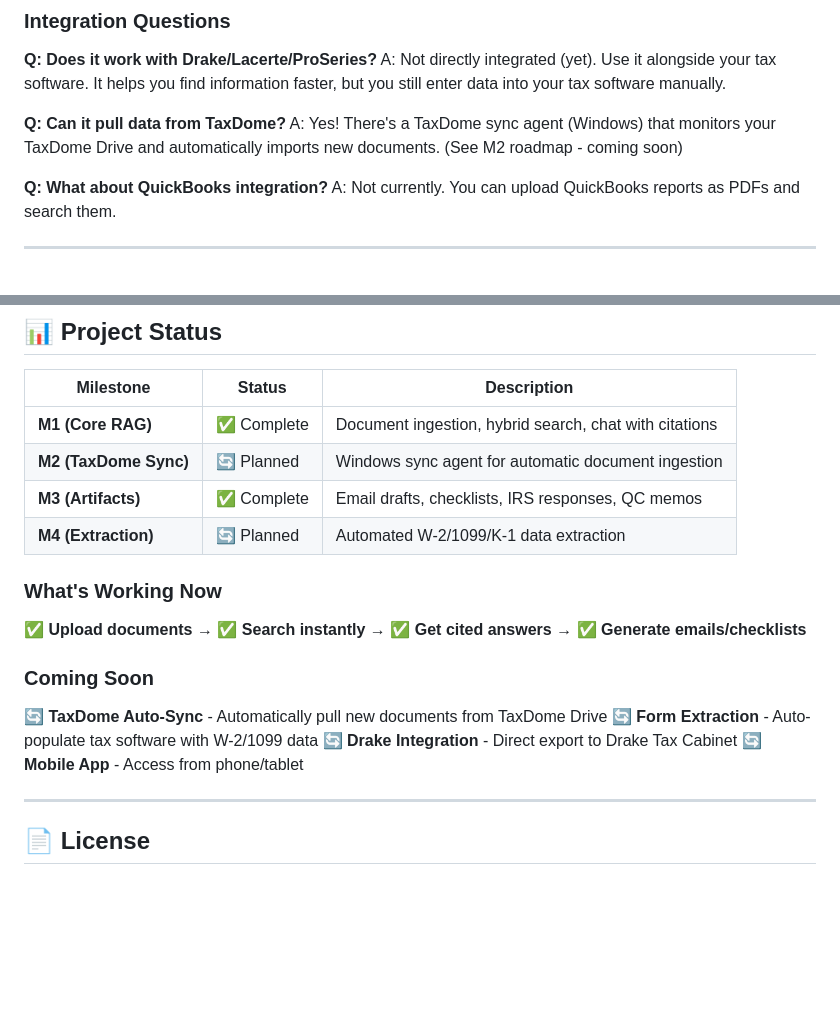
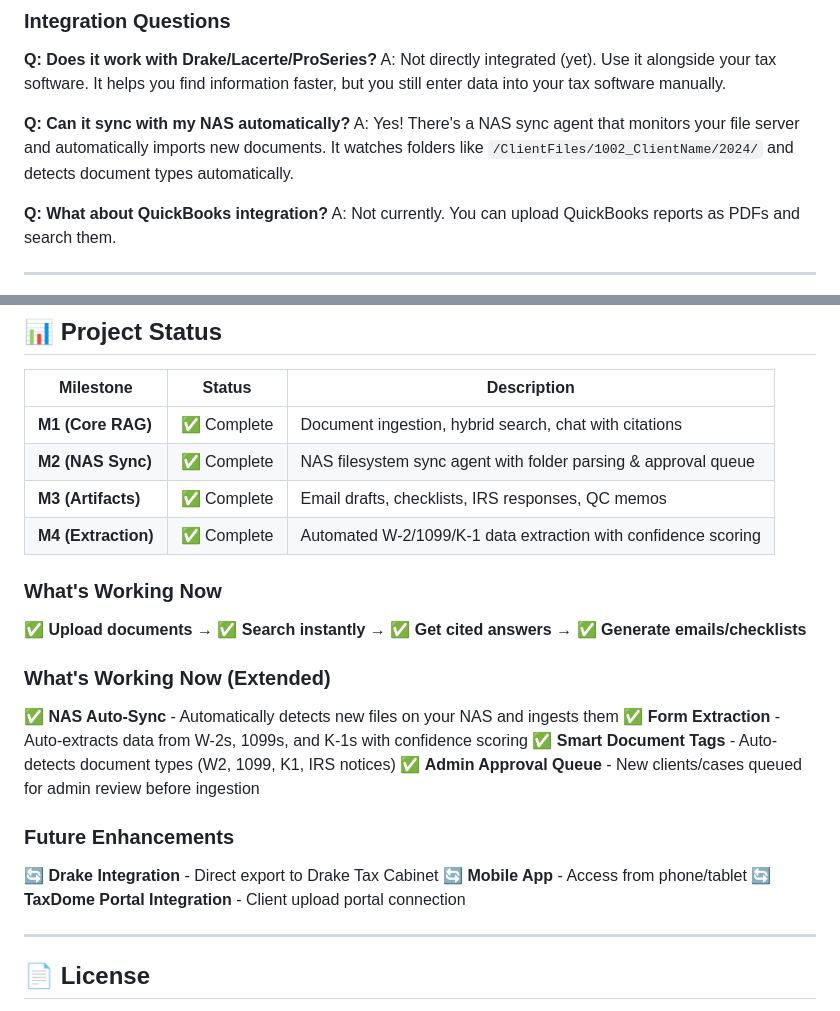
Before and after one commit to TungSeven30/lecpa-agent, a Markdown page: README.md, 2 parts joined by grey strips. Rendered like a GitHub page; blank space fills up the shorter version.

Commit message:
Update README.md: Mark all milestones complete, update NAS terminology
- Update project status table: M2 and M4 now marked complete
- Replace TaxDome references with NAS sync approach
- Update FAQ to reflect NAS auto-sync capability
- Rename "Coming Soon" to "Future Enhancements" with actual roadmap
- Add "What's Working Now (Extended)" section with M2/M4 features

Co-Authored-By: Claude Opus 4.5 <noreply@anthropic.com>

```diff
--- a/README.md
+++ b/README.md
@@ -842,8 +842,8 @@ A: Yes, admins can delete documents. This removes them from the system entirely,
 **Q: Does it work with Drake/Lacerte/ProSeries?**
 A: Not directly integrated (yet). Use it alongside your tax software. It helps you find information faster, but you still enter data into your tax software manually.
 
-**Q: Can it pull data from TaxDome?**
-A: Yes! There's a TaxDome sync agent (Windows) that monitors your TaxDome Drive and automatically imports new documents. (See M2 roadmap - coming soon)
+**Q: Can it sync with my NAS automatically?**
+A: Yes! There's a NAS sync agent that monitors your file server and automatically imports new documents. It watches folders like `/ClientFiles/1002_ClientName/2024/` and detects document types automatically.
 
 **Q: What about QuickBooks integration?**
 A: Not currently. You can upload QuickBooks reports as PDFs and search them.
@@ -961,20 +961,26 @@ Submit issues or pull requests on GitHub.
 | Milestone | Status | Description |
 |-----------|--------|-------------|
 | **M1 (Core RAG)** | ✅ Complete | Document ingestion, hybrid search, chat with citations |
-| **M2 (TaxDome Sync)** | 🔄 Planned | Windows sync agent for automatic document ingestion |
+| **M2 (NAS Sync)** | ✅ Complete | NAS filesystem sync agent with folder parsing & approval queue |
 | **M3 (Artifacts)** | ✅ Complete | Email drafts, checklists, IRS responses, QC memos |
-| **M4 (Extraction)** | 🔄 Planned | Automated W-2/1099/K-1 data extraction |
+| **M4 (Extraction)** | ✅ Complete | Automated W-2/1099/K-1 data extraction with confidence scoring |
 
 ### What's Working Now
 
 ✅ **Upload documents** → ✅ **Search instantly** → ✅ **Get cited answers** → ✅ **Generate emails/checklists**
 
-### Coming Soon
+### What's Working Now (Extended)
 
-🔄 **TaxDome Auto-Sync** - Automatically pull new documents from TaxDome Drive
-🔄 **Form Extraction** - Auto-populate tax software with W-2/1099 data
+✅ **NAS Auto-Sync** - Automatically detects new files on your NAS and ingests them
+✅ **Form Extraction** - Auto-extracts data from W-2s, 1099s, and K-1s with confidence scoring
+✅ **Smart Document Tags** - Auto-detects document types (W2, 1099, K1, IRS notices)
+✅ **Admin Approval Queue** - New clients/cases queued for admin review before ingestion
+
+### Future Enhancements
+
 🔄 **Drake Integration** - Direct export to Drake Tax Cabinet
 🔄 **Mobile App** - Access from phone/tablet
+🔄 **TaxDome Portal Integration** - Client upload portal connection
 
 ---
 
```
